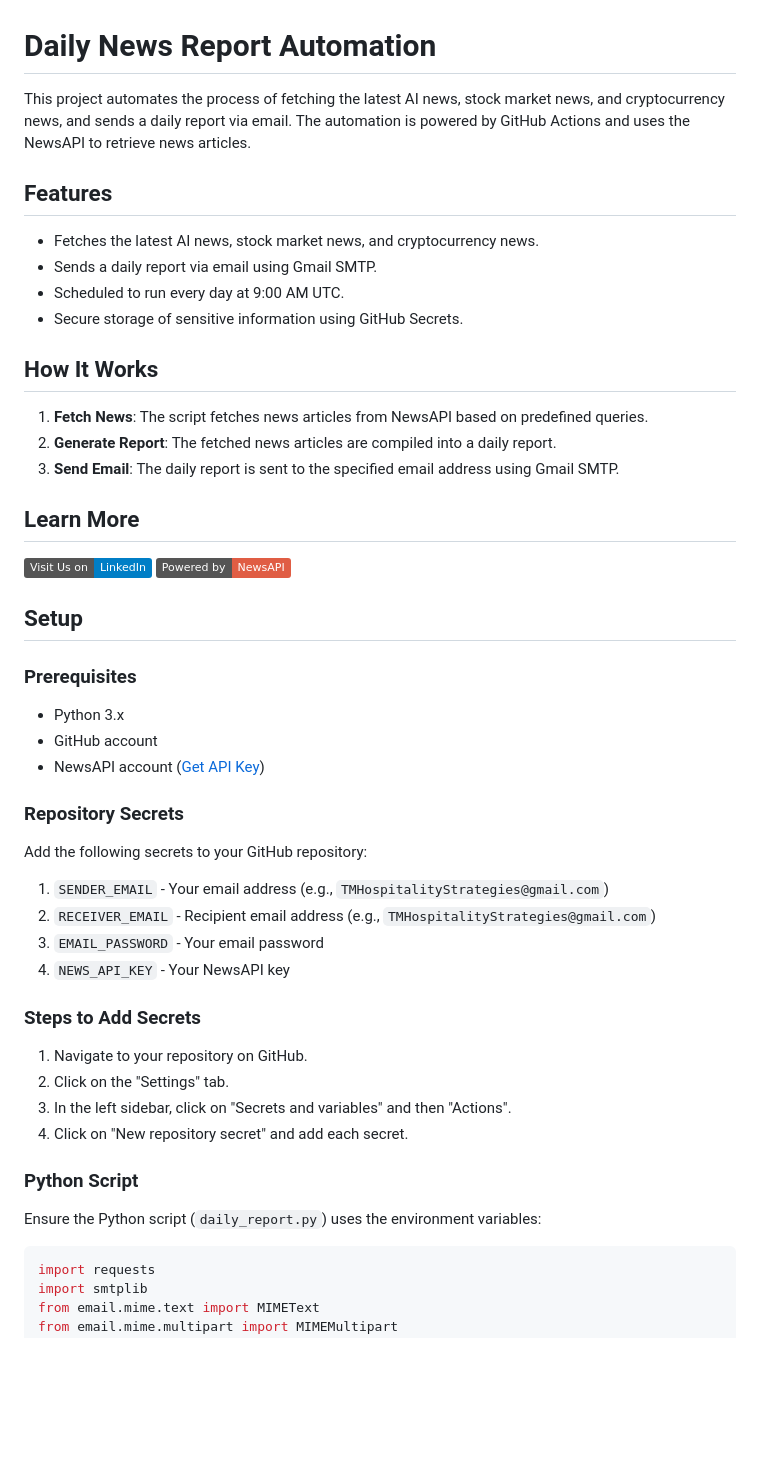
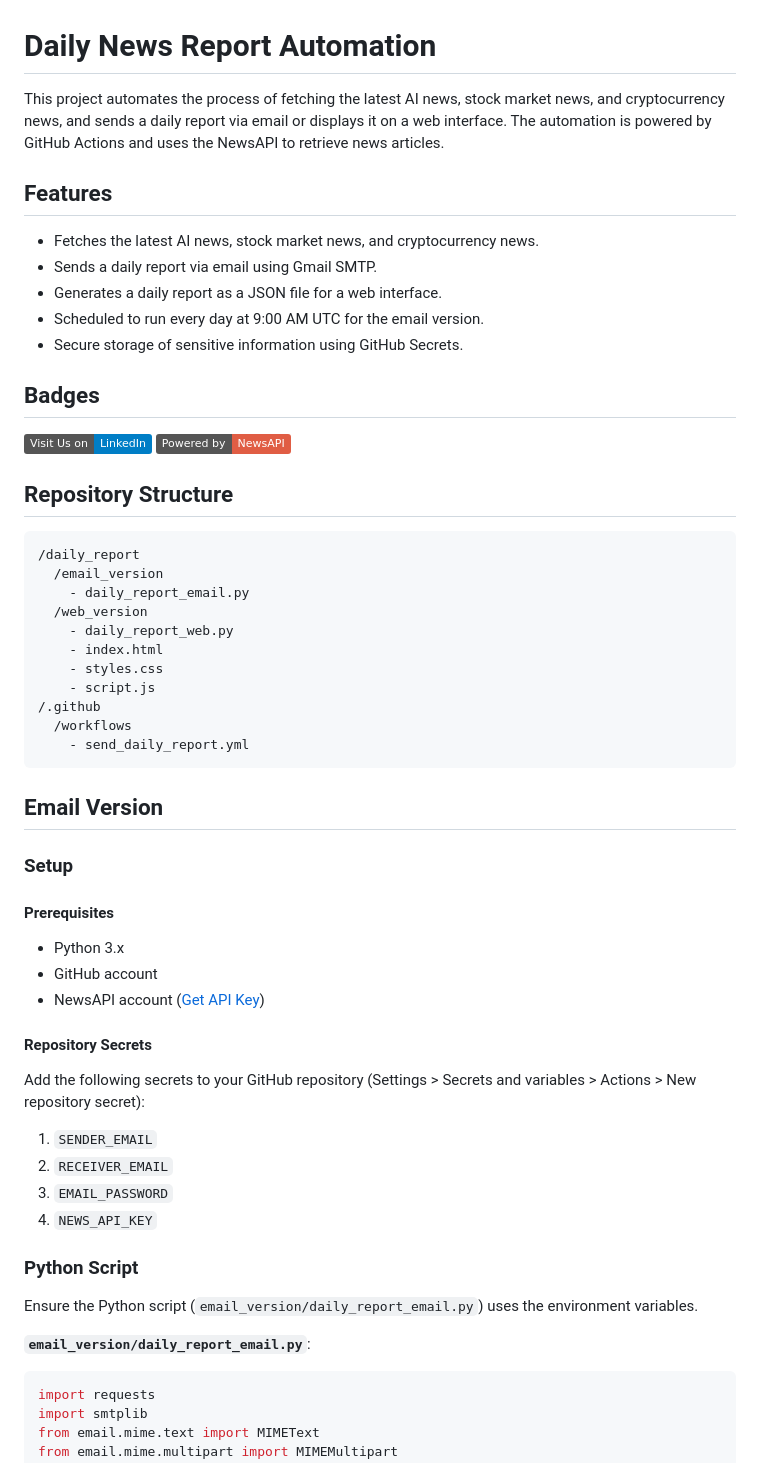
Before and after one commit to TMHSDigital/daily_report.py, a Markdown page: README.md, the part around the change printed below. Rendered like a GitHub page; badges without logos; blank space fills up the shorter version.

````diff
--- a/README.md
+++ b/README.md
@@ -1,52 +1,60 @@
 # Daily News Report Automation
 
-This project automates the process of fetching the latest AI news, stock market news, and cryptocurrency news, and sends a daily report via email. The automation is powered by GitHub Actions and uses the NewsAPI to retrieve news articles.
+This project automates the process of fetching the latest AI news, stock market news, and cryptocurrency news, and sends a daily report via email or displays it on a web interface. The automation is powered by GitHub Actions and uses the NewsAPI to retrieve news articles.
 
 ## Features
 
 - Fetches the latest AI news, stock market news, and cryptocurrency news.
 - Sends a daily report via email using Gmail SMTP.
-- Scheduled to run every day at 9:00 AM UTC.
+- Generates a daily report as a JSON file for a web interface.
+- Scheduled to run every day at 9:00 AM UTC for the email version.
 - Secure storage of sensitive information using GitHub Secrets.
 
-## How It Works
-
-1. **Fetch News**: The script fetches news articles from NewsAPI based on predefined queries.
-2. **Generate Report**: The fetched news articles are compiled into a daily report.
-3. **Send Email**: The daily report is sent to the specified email address using Gmail SMTP.
-
-## Learn More
+## Badges
 
 [![Visit TM Hospitality Strategies on LinkedIn](https://img.shields.io/badge/Visit%20Us%20on-LinkedIn-blue?logo=linkedin)](https://www.linkedin.com/company/tm-hospitality-strategies/?viewAsMember=true)
 [![Powered by NewsAPI](https://img.shields.io/badge/Powered%20by-NewsAPI-red?logo=newsapi)](https://newsapi.org/)
 
-## Setup
+## Repository Structure
 
-### Prerequisites
+```
+/daily_report
+  /email_version
+    - daily_report_email.py
+  /web_version
+    - daily_report_web.py
+    - index.html
+    - styles.css
+    - script.js
+/.github
+  /workflows
+    - send_daily_report.yml
+```
+
+## Email Version
+
+### Setup
+
+#### Prerequisites
 
 - Python 3.x
 - GitHub account
 - NewsAPI account ([Get API Key](https://newsapi.org/))
 
-### Repository Secrets
+#### Repository Secrets
 
-Add the following secrets to your GitHub repository:
+Add the following secrets to your GitHub repository (Settings > Secrets and variables > Actions > New repository secret):
 
-1. `SENDER_EMAIL` - Your email address (e.g., `TMHospitalityStrategies@gmail.com`)
-2. `RECEIVER_EMAIL` - Recipient email address (e.g., `TMHospitalityStrategies@gmail.com`)
-3. `EMAIL_PASSWORD` - Your email password
-4. `NEWS_API_KEY` - Your NewsAPI key
-
-### Steps to Add Secrets
-
-1. Navigate to your repository on GitHub.
-2. Click on the "Settings" tab.
-3. In the left sidebar, click on "Secrets and variables" and then "Actions".
-4. Click on "New repository secret" and add each secret.
+1. `SENDER_EMAIL`
+2. `RECEIVER_EMAIL`
+3. `EMAIL_PASSWORD`
+4. `NEWS_API_KEY`
 
 ### Python Script
 
-Ensure the Python script (`daily_report.py`) uses the environment variables:
+Ensure the Python script (`email_version/daily_report_email.py`) uses the environment variables.
+
+**`email_version/daily_report_email.py`**:
 
 ```python
 import requests
````
Also changed, not shown: other parts of README.md (+178 -3 lines).
